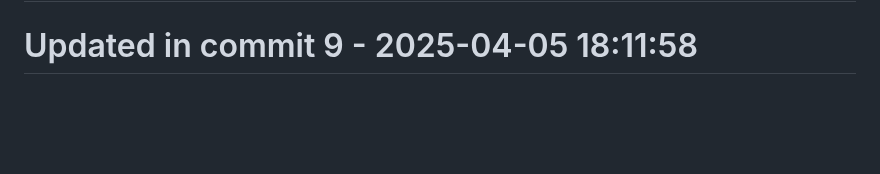
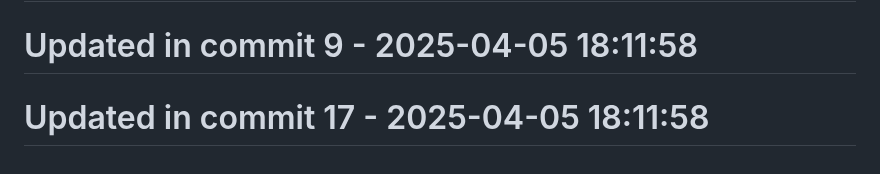
Before and after one commit to llamasearchai/llamaapi, a Markdown page: README.md, the part around the change. Drawn GitHub-style; blank space fills up the shorter version.

Commit message:
fix: Resolve issue in README.md

```diff
--- a/README.md
+++ b/README.md
@@ -289,3 +289,5 @@ MIT License
 # Updated in commit 1 - 2025-04-05 18:11:58
 
 # Updated in commit 9 - 2025-04-05 18:11:58
+
+# Updated in commit 17 - 2025-04-05 18:11:58
```
